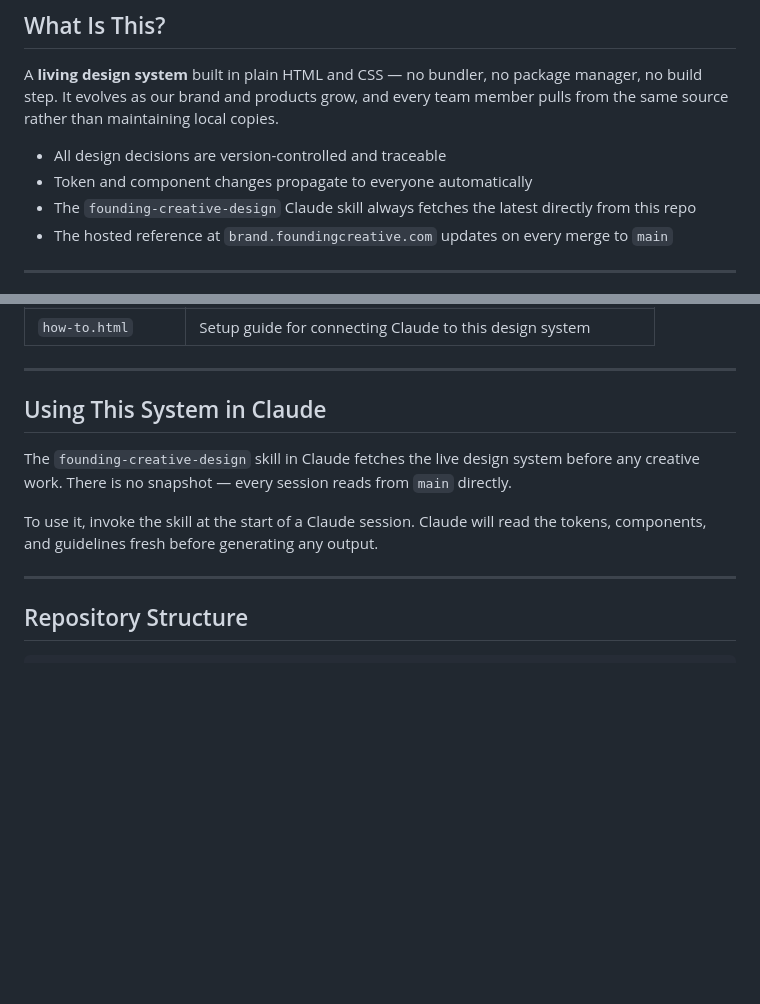
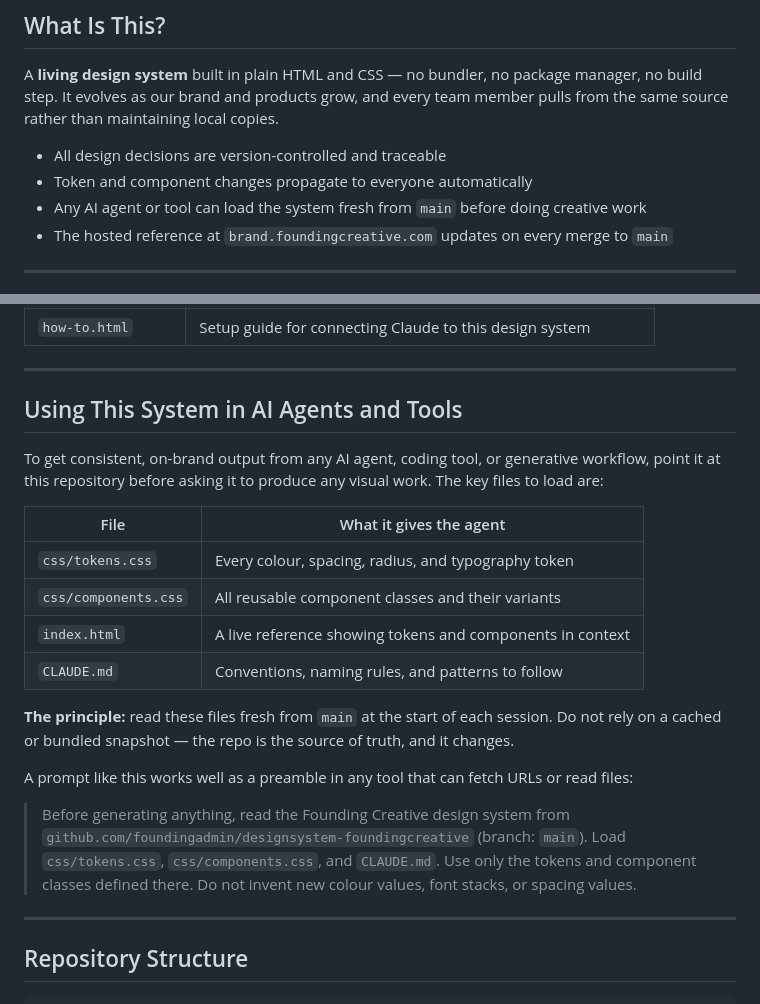
Before and after one commit to foundingadmin/fc-designsys, a Markdown page: README.md, 2 parts joined by grey strips. Rendered like a GitHub page; blank space fills up the shorter version.

Commit message:
Make 'Using this system' section tool-agnostic
Replace Claude-specific skill instructions with general guidance for
loading the design system into any AI agent, coding tool, or generative
workflow. Includes a table of key files, the core principle (always read
from main, never a snapshot), and a reusable preamble prompt.

https://claude.ai/code/session_017noEr1z5puM6JrUqd9mM57

```diff
--- a/README.md
+++ b/README.md
@@ -10,7 +10,7 @@ A **living design system** built in plain HTML and CSS — no bundler, no packag
 
 - All design decisions are version-controlled and traceable
 - Token and component changes propagate to everyone automatically
-- The `founding-creative-design` Claude skill always fetches the latest directly from this repo
+- Any AI agent or tool can load the system fresh from `main` before doing creative work
 - The hosted reference at `brand.foundingcreative.com` updates on every merge to `main`
 
 ---
@@ -34,11 +34,22 @@ python3 -m http.server 8080
 
 ---
 
-## Using This System in Claude
+## Using This System in AI Agents and Tools
 
-The `founding-creative-design` skill in Claude fetches the live design system before any creative work. There is no snapshot — every session reads from `main` directly.
+To get consistent, on-brand output from any AI agent, coding tool, or generative workflow, point it at this repository before asking it to produce any visual work. The key files to load are:
 
-To use it, invoke the skill at the start of a Claude session. Claude will read the tokens, components, and guidelines fresh before generating any output.
+| File | What it gives the agent |
+|---|---|
+| `css/tokens.css` | Every colour, spacing, radius, and typography token |
+| `css/components.css` | All reusable component classes and their variants |
+| `index.html` | A live reference showing tokens and components in context |
+| `CLAUDE.md` | Conventions, naming rules, and patterns to follow |
+
+**The principle:** read these files fresh from `main` at the start of each session. Do not rely on a cached or bundled snapshot — the repo is the source of truth, and it changes.
+
+A prompt like this works well as a preamble in any tool that can fetch URLs or read files:
+
+> Before generating anything, read the Founding Creative design system from `github.com/foundingadmin/designsystem-foundingcreative` (branch: `main`). Load `css/tokens.css`, `css/components.css`, and `CLAUDE.md`. Use only the tokens and component classes defined there. Do not invent new colour values, font stacks, or spacing values.
 
 ---
 
```
